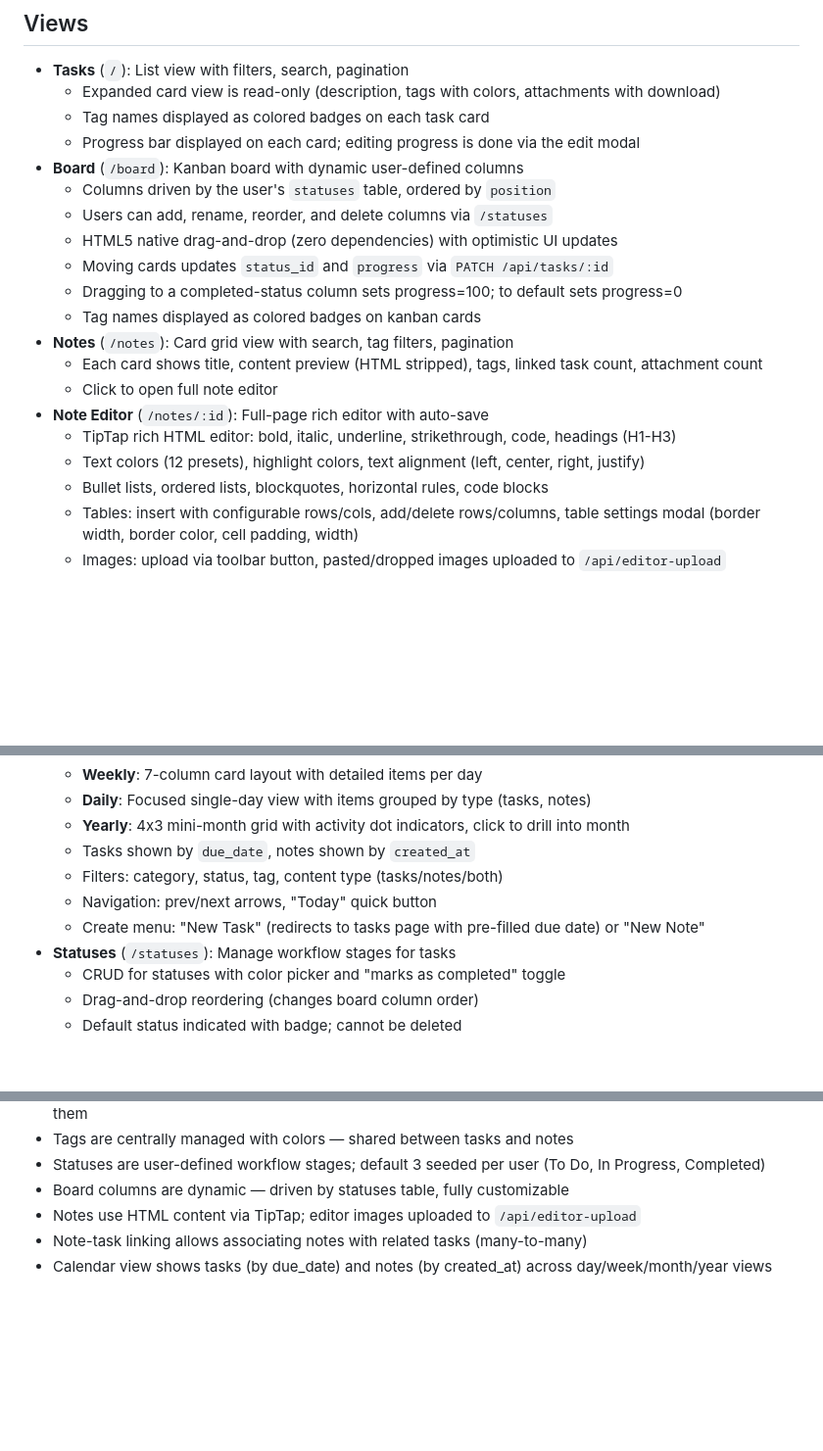
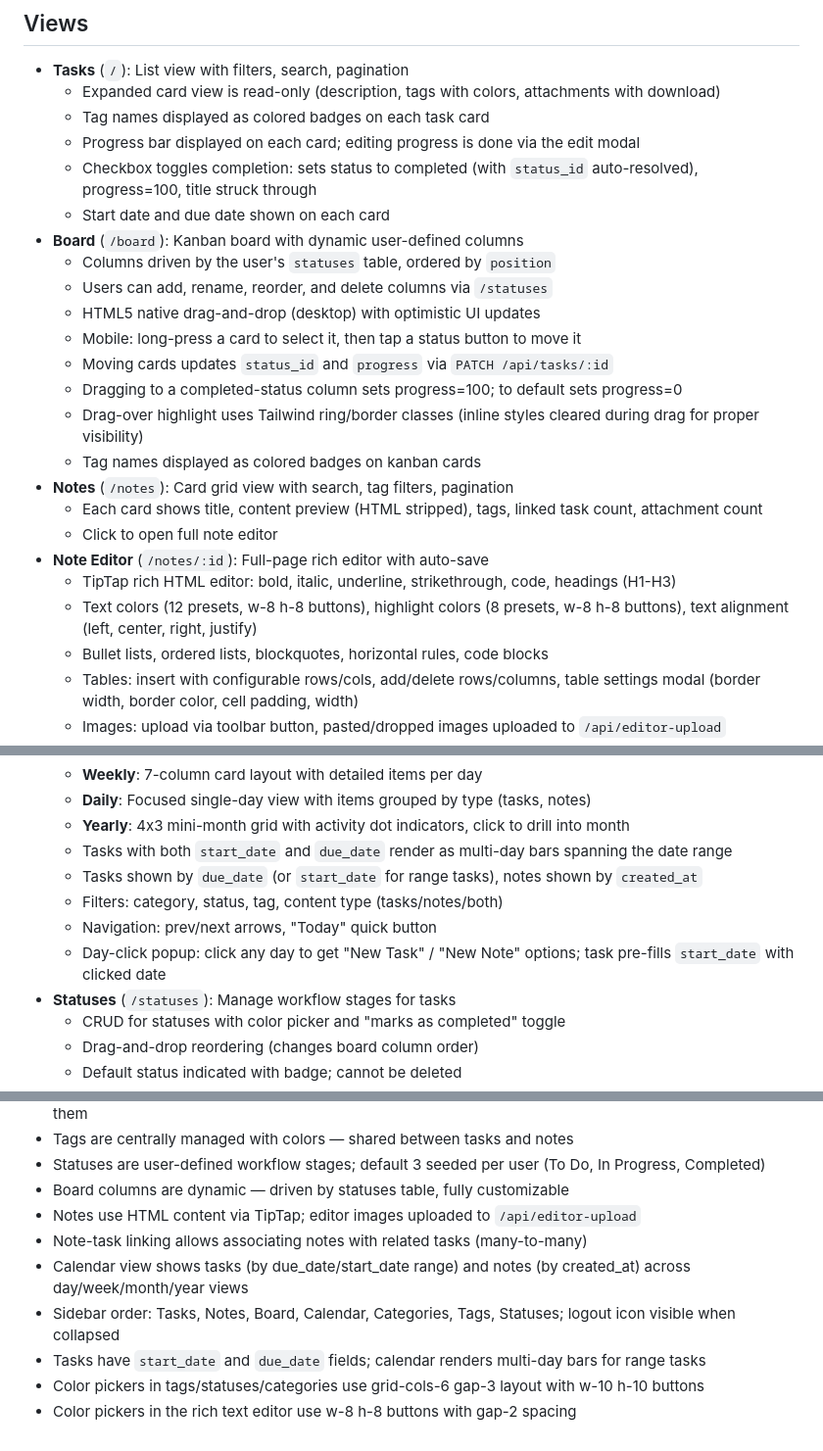
Before and after one commit to p051xn1nja/taskflow, a Markdown page: CLAUDE.md, 3 parts joined by grey strips. Shown at 98% size. GitHub-like rendering; blank space fills up the shorter version.

Commit message:
Update CLAUDE.md with all recent feature additions
Documents start_date, auto-status logic, calendar bars, day-click popup,
mobile Kanban drag, drag-over border fix, sidebar changes, color picker
sizing, and completion strikethrough behavior.

https://claude.ai/code/session_01QaMXGaKnLXPnzuhZha897F

```diff
--- a/CLAUDE.md
+++ b/CLAUDE.md
@@ -122,19 +126,23 @@ Notes have their own content model alongside tasks:
   - Expanded card view is read-only (description, tags with colors, attachments with download)
   - Tag names displayed as colored badges on each task card
   - Progress bar displayed on each card; editing progress is done via the edit modal
+  - Checkbox toggles completion: sets status to completed (with `status_id` auto-resolved), progress=100, title struck through
+  - Start date and due date shown on each card
 - **Board** (`/board`): Kanban board with dynamic user-defined columns
   - Columns driven by the user's `statuses` table, ordered by `position`
   - Users can add, rename, reorder, and delete columns via `/statuses`
-  - HTML5 native drag-and-drop (zero dependencies) with optimistic UI updates
+  - HTML5 native drag-and-drop (desktop) with optimistic UI updates
+  - Mobile: long-press a card to select it, then tap a status button to move it
   - Moving cards updates `status_id` and `progress` via `PATCH /api/tasks/:id`
   - Dragging to a completed-status column sets progress=100; to default sets progress=0
+  - Drag-over highlight uses Tailwind ring/border classes (inline styles cleared during drag for proper visibility)
   - Tag names displayed as colored badges on kanban cards
 - **Notes** (`/notes`): Card grid view with search, tag filters, pagination
   - Each card shows title, content preview (HTML stripped), tags, linked task count, attachment count
   - Click to open full note editor
 - **Note Editor** (`/notes/:id`): Full-page rich editor with auto-save
   - TipTap rich HTML editor: bold, italic, underline, strikethrough, code, headings (H1-H3)
-  - Text colors (12 presets), highlight colors, text alignment (left, center, right, justify)
+  - Text colors (12 presets, w-8 h-8 buttons), highlight colors (8 presets, w-8 h-8 buttons), text alignment (left, center, right, justify)
   - Bullet lists, ordered lists, blockquotes, horizontal rules, code blocks
   - Tables: insert with configurable rows/cols, add/delete rows/columns, table settings modal (border width, border color, cell padding, width)
   - Images: upload via toolbar button, pasted/dropped images uploaded to `/api/editor-upload`
@@ -149,10 +157,11 @@ Notes have their own content model alongside tasks:
   - **Weekly**: 7-column card layout with detailed items per day
   - **Daily**: Focused single-day view with items grouped by type (tasks, notes)
   - **Yearly**: 4x3 mini-month grid with activity dot indicators, click to drill into month
-  - Tasks shown by `due_date`, notes shown by `created_at`
+  - Tasks with both `start_date` and `due_date` render as multi-day bars spanning the date range
+  - Tasks shown by `due_date` (or `start_date` for range tasks), notes shown by `created_at`
   - Filters: category, status, tag, content type (tasks/notes/both)
   - Navigation: prev/next arrows, "Today" quick button
-  - Create menu: "New Task" (redirects to tasks page with pre-filled due date) or "New Note"
+  - Day-click popup: click any day to get "New Task" / "New Note" options; task pre-fills `start_date` with clicked date
 - **Statuses** (`/statuses`): Manage workflow stages for tasks
   - CRUD for statuses with color picker and "marks as completed" toggle
   - Drag-and-drop reordering (changes board column order)
@@ -224,4 +233,8 @@ Managed via Admin → Settings (`platform_settings` table):
 - Board columns are dynamic — driven by statuses table, fully customizable
 - Notes use HTML content via TipTap; editor images uploaded to `/api/editor-upload`
 - Note-task linking allows associating notes with related tasks (many-to-many)
-- Calendar view shows tasks (by due_date) and notes (by created_at) across day/week/month/year views
+- Calendar view shows tasks (by due_date/start_date range) and notes (by created_at) across day/week/month/year views
+- Sidebar order: Tasks, Notes, Board, Calendar, Categories, Tags, Statuses; logout icon visible when collapsed
+- Tasks have `start_date` and `due_date` fields; calendar renders multi-day bars for range tasks
+- Color pickers in tags/statuses/categories use grid-cols-6 gap-3 layout with w-10 h-10 buttons
+- Color pickers in the rich text editor use w-8 h-8 buttons with gap-2 spacing
```
Also changed, not shown: other parts of CLAUDE.md (+5 -1 lines).
